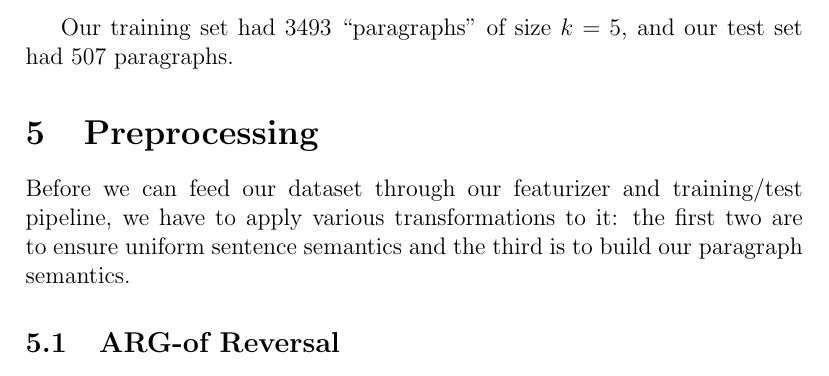
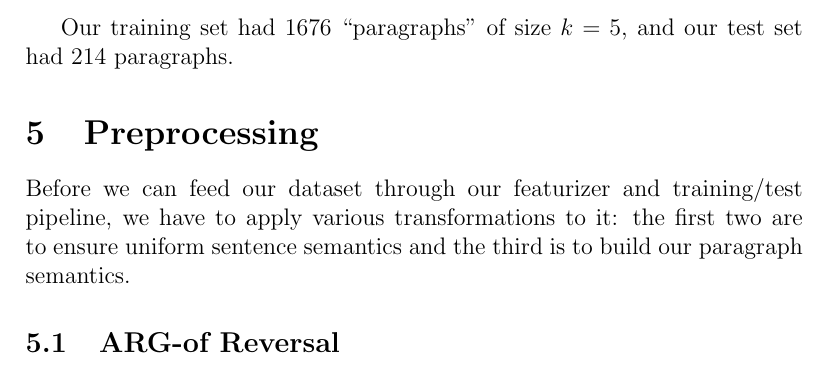
Before and after one commit to jonpiffle/amr_discourse, a LaTeX document (paper/paper.tex): part of page 7 of 16, cut so that both start at the same text. Compiled offline with pdfLaTeX.

Commit message:
change dataset numbers

```diff
--- a/paper/paper.tex
+++ b/paper/paper.tex
@@ -94,7 +94,7 @@ representation.\\
 \caption{Example AMR}
 \end{figure}
 
-Our training set had 3493 ``paragraphs" of size $k=5$, and our test set had 507
+Our training set had 1676 ``paragraphs" of size $k=5$, and our test set had 214
 paragraphs.
 
 \section{Preprocessing}
```
